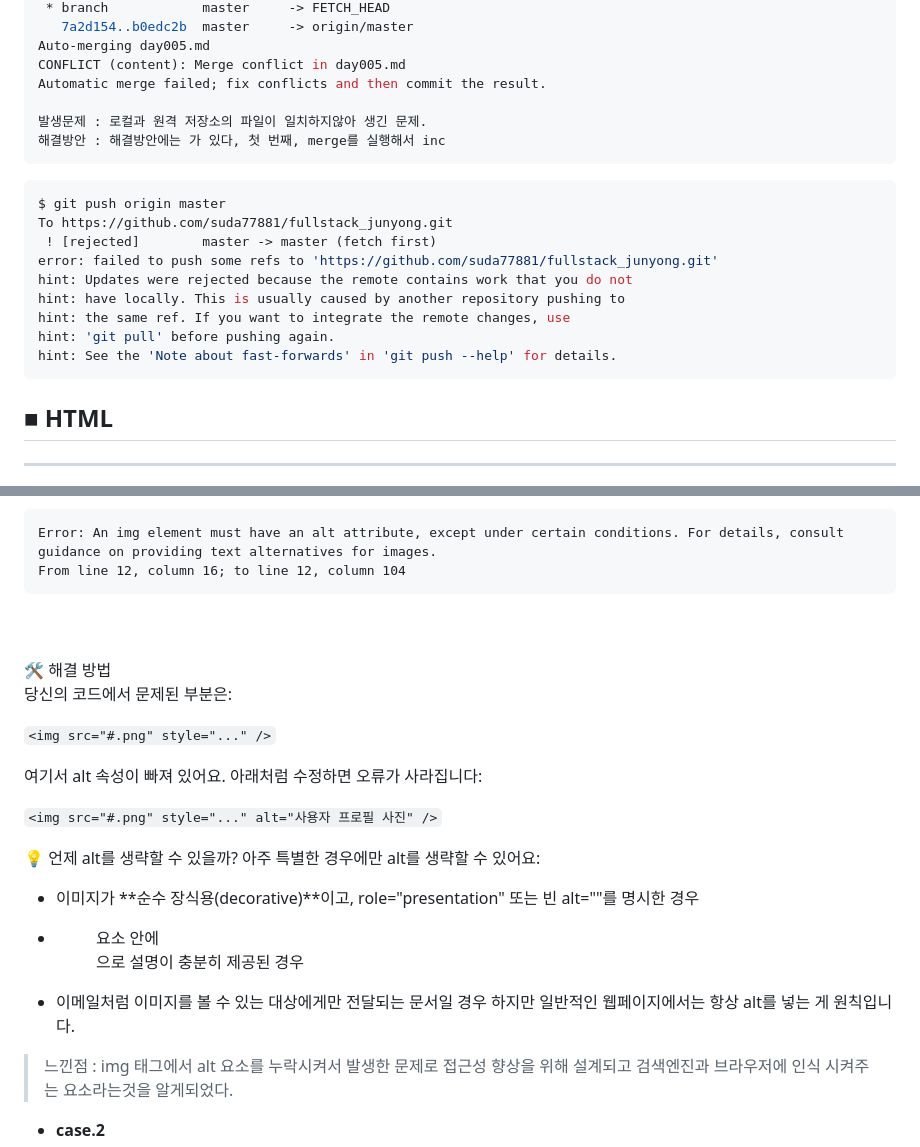
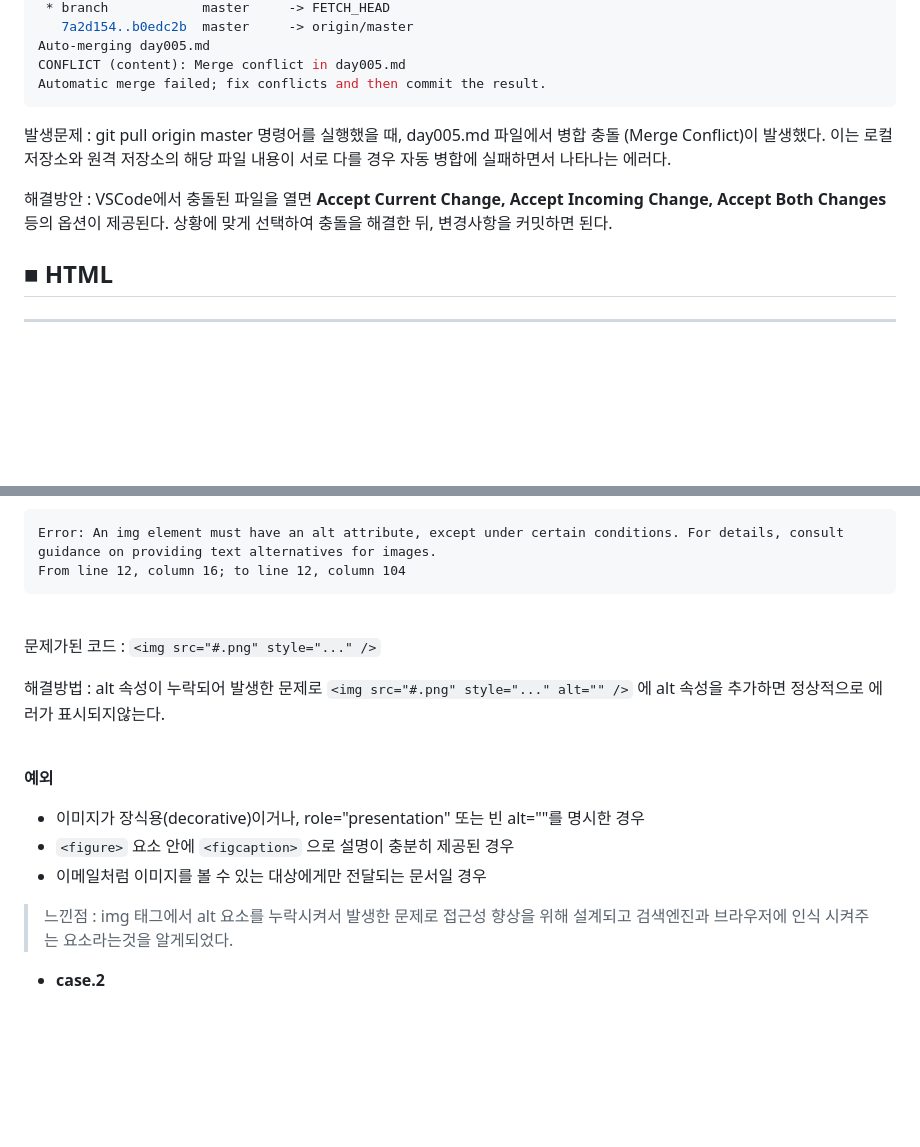
Before and after one commit to suda77881/fullstack_junyong, a Markdown page: troubleshooting.md, 2 parts joined by grey strips. GitHub-like rendering; blank space fills up the shorter version.

Commit message:
0829추가

````diff
--- a/troubleshooting.md
+++ b/troubleshooting.md
@@ -22,23 +22,12 @@ From https://github.com/suda77881/fullstack_junyong
 Auto-merging day005.md
 CONFLICT (content): Merge conflict in day005.md
 Automatic merge failed; fix conflicts and then commit the result.
-
-발생문제 : 로컬과 원격 저장소의 파일이 일치하지않아 생긴 문제.
-해결방안 : 해결방안에는 가 있다, 첫 번째, merge를 실행해서 inc
 ```
 
-```bash
-$ git push origin master
-To https://github.com/suda77881/fullstack_junyong.git
- ! [rejected]        master -> master (fetch first)
-error: failed to push some refs to 'https://github.com/suda77881/fullstack_junyong.git'
-hint: Updates were rejected because the remote contains work that you do not
-hint: have locally. This is usually caused by another repository pushing to
-hint: the same ref. If you want to integrate the remote changes, use
-hint: 'git pull' before pushing again.
-hint: See the 'Note about fast-forwards' in 'git push --help' for details.
-```
+발생문제 : git pull origin master 명령어를 실행했을 때, day005.md 파일에서 병합 충돌 (Merge Conflict)이 발생했다. 이는 로컬 저장소와 원격 저장소의 해당 파일 내용이 서로 다를 경우 자동 병합에 실패하면서 나타나는 에러다.
 
+해결방안 : VSCode에서 충돌된 파일을 열면 **Accept Current Change, Accept Incoming Change, Accept Both Changes** 등의 옵션이 제공된다.
+상황에 맞게 선택하여 충돌을 해결한 뒤, 변경사항을 커밋하면 된다.
 
 **■ HTML**
 -
@@ -60,26 +49,19 @@ Error: An img element must have an alt attribute, except under certain condition
 From line 12, column 16; to line 12, column 104
 ```
 <br>
+
+문제가된 코드 : `<img src="#.png" style="..." />`
+
+해결방법 : alt 속성이 누락되어 발생한 문제로  `<img src="#.png" style="..." alt="" />` 에 alt 속성을 추가하면 정상적으로 에러가 표시되지않는다.
+
 <br>
-🛠️ 해결 방법
 
-당신의 코드에서 문제된 부분은:
-
-`<img src="#.png" style="..." />`
+**예외**
+- 이미지가 장식용(decorative)이거나, role="presentation" 또는 빈 alt=""를 명시한 경우
+- `<figure>` 요소 안에 `<figcaption>` 으로 설명이 충분히 제공된 경우
+- 이메일처럼 이미지를 볼 수 있는 대상에게만 전달되는 문서일 경우
 
 
-여기서 alt 속성이 빠져 있어요. 아래처럼 수정하면 오류가 사라집니다:
-
-`<img src="#.png" style="..." alt="사용자 프로필 사진" />`
-
-
-
-💡 언제 alt를 생략할 수 있을까?
-아주 특별한 경우에만 alt를 생략할 수 있어요:
-- 이미지가 **순수 장식용(decorative)**이고, role="presentation" 또는 빈 alt=""를 명시한 경우
-- <figure> 요소 안에 <figcaption>으로 설명이 충분히 제공된 경우
-- 이메일처럼 이미지를 볼 수 있는 대상에게만 전달되는 문서일 경우
-하지만 일반적인 웹페이지에서는 항상 alt를 넣는 게 원칙입니다.
 
 > 느낀점 : img 태그에서 alt 요소를 누락시켜서 발생한 문제로 접근성 향상을 위해 설계되고 검색엔진과 브라우저에 인식 시켜주는 요소라는것을 알게되었다.
 
````
Also changed, not shown: other parts of troubleshooting.md (+2 -1 lines), track001_github/README.md (+2 -2 lines).
